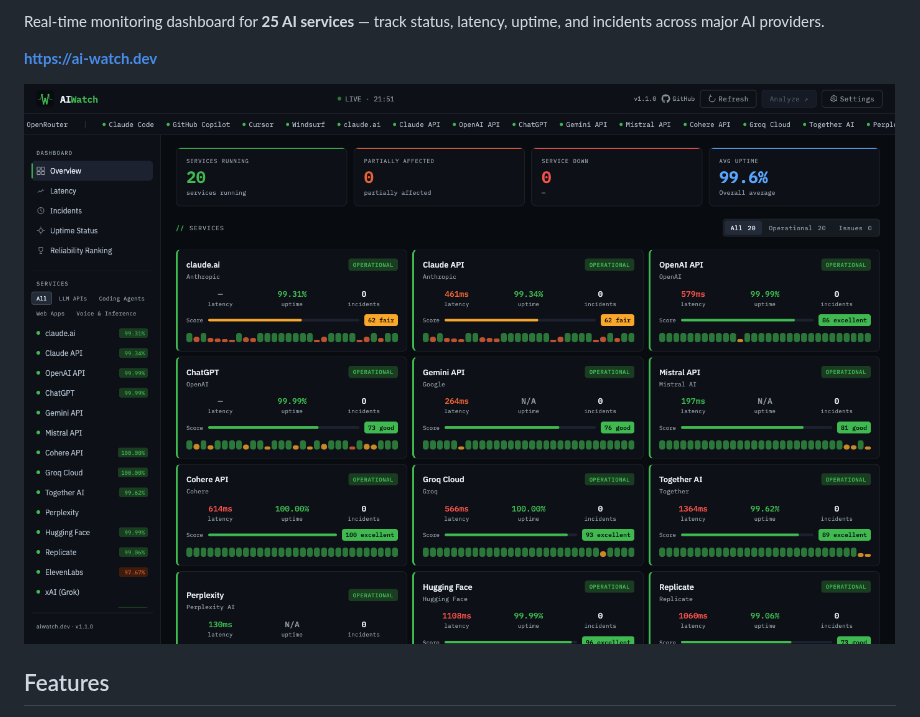
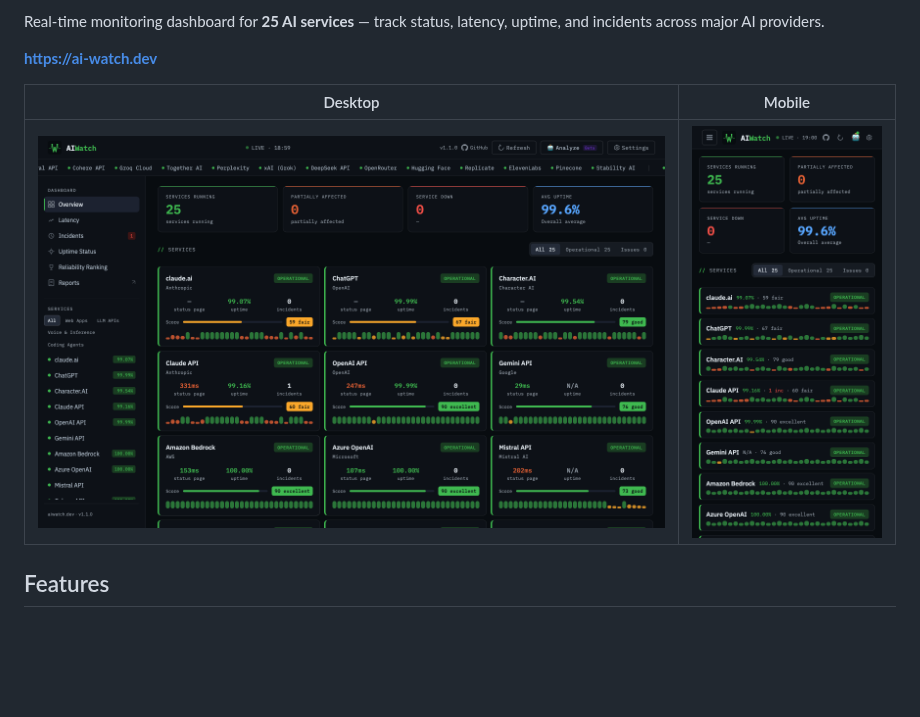
Before and after one commit to bentleypark/aiwatch, a Markdown page: README.md, the part around the change. Rendered like a GitHub page; pictures changed too: docs/screenshot-mobile.png (added), docs/screenshot.png; blank space fills up the shorter version.

```diff
--- a/README.md
+++ b/README.md
@@ -17,7 +17,9 @@ Real-time monitoring dashboard for **25 AI services** — track status, latency,
 
 **[https://ai-watch.dev](https://ai-watch.dev)**
 
-![AIWatch Dashboard](docs/screenshot.png?v=2)
+| Desktop | Mobile |
+|---------|--------|
+| ![AIWatch Dashboard](docs/screenshot.png?v=3) | ![AIWatch Mobile](docs/screenshot-mobile.png?v=1) |
 
 ## Features
 
```
Also changed, not shown: README.ko.md (+3 -1 lines), 1 other file.
